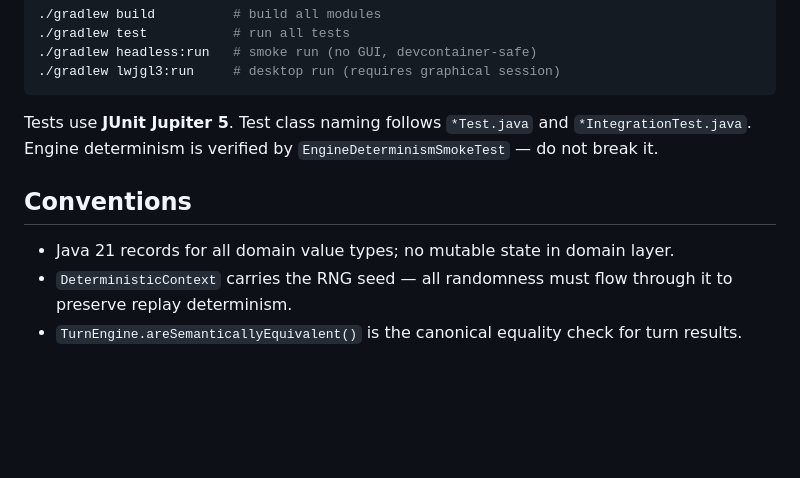
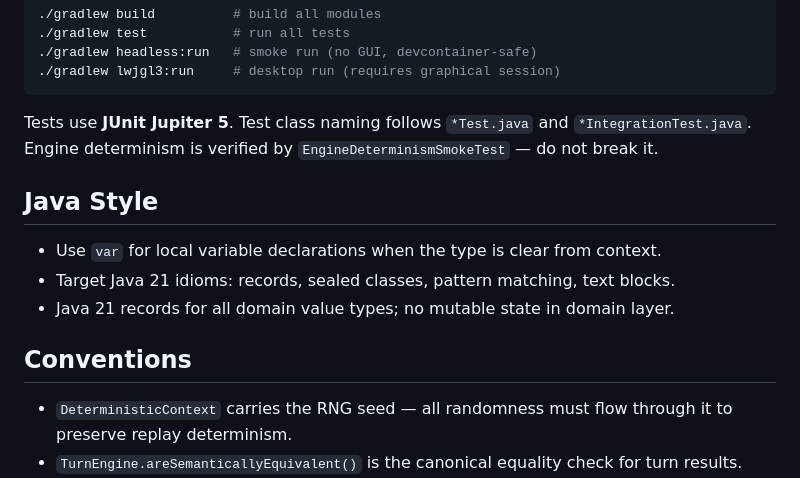
Before and after one commit to siudeks/tactics-and-strategy, a Markdown page: .github/copilot-instructions.md, the part around the change. GitHub-like rendering; blank space fills up the shorter version.

Commit message:
feat: update Java style guidelines and add conventions for clarity and consistency

```diff
--- a/.github/copilot-instructions.md
+++ b/.github/copilot-instructions.md
@@ -76,8 +76,12 @@ Prefer **immutable records** for domain objects. `CampaignState` is the canonica
 Tests use **JUnit Jupiter 5**. Test class naming follows `*Test.java` and `*IntegrationTest.java`.
 Engine determinism is verified by `EngineDeterminismSmokeTest` — do not break it.
 
+## Java Style
+- Use `var` for local variable declarations when the type is clear from context.
+- Target Java 21 idioms: records, sealed classes, pattern matching, text blocks.
+- Java 21 records for all domain value types; no mutable state in domain layer.
+
 ## Conventions
-- Java 21 records for all domain value types; no mutable state in domain layer.
 - `DeterministicContext` carries the RNG seed — all randomness must flow through it to preserve replay determinism.
 - `TurnEngine.areSemanticallyEquivalent()` is the canonical equality check for turn results.
 - Implementation language: **English** for code and comments; planning docs may be in Polish.
```
